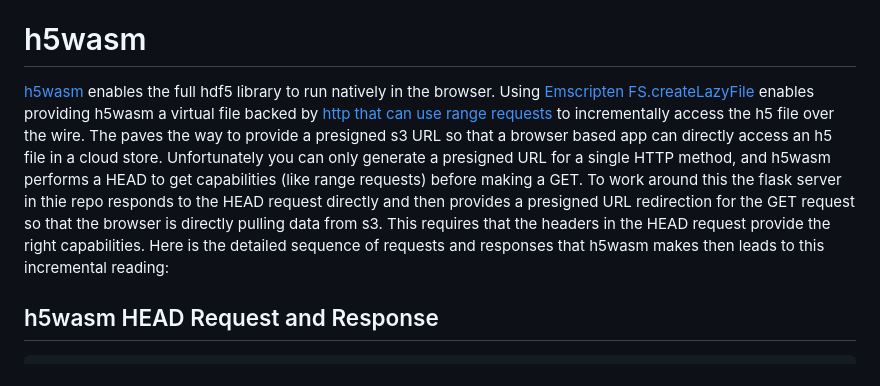
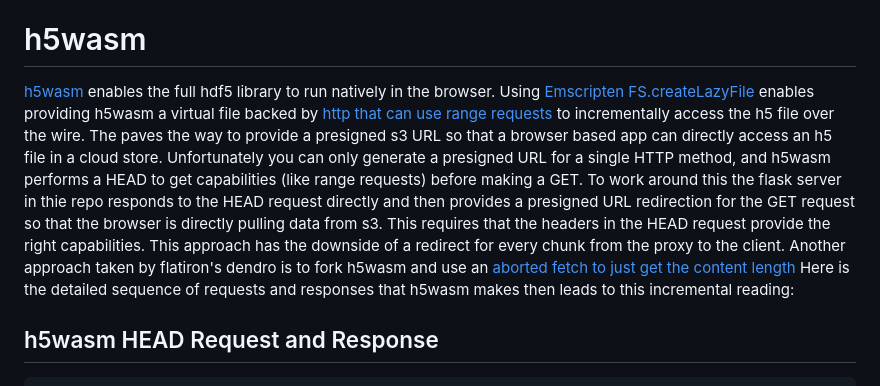
Before and after one commit to braingeneers/search, a Markdown page: README.md, the part around the change. GitHub-like rendering.

Commit message:
Add pointer to dendro approach to avoid HEAD so it works with DANDI

````diff
--- a/README.md
+++ b/README.md
@@ -24,7 +24,7 @@ python crawl.py
 docker-compose.yml is configured to be run from the braingeneers server so that it integrates into the mission control reverse proxy exposing this as search.braingeneers.gi.ucsc.edu
 
 # h5wasm
-[h5wasm](https://github.com/usnistgov/h5wasm) enables the full hdf5 library to run natively in the browser. Using [Emscripten FS.createLazyFile](https://emscripten.org/docs/api_reference/Filesystem-API.html) enables providing h5wasm a virtual file backed by [http that can use range requests](https://github.com/emscripten-core/emscripten/blob/524b94f1040115355cedda92bcff240b7bcd4a2a/src/library_fs.js#L1650) to incrementally access the h5 file over the wire. The paves the way to provide a presigned s3 URL so that a browser based app can directly access an h5 file in a cloud store. Unfortunately you can only generate a presigned URL for a single HTTP method, and h5wasm performs a HEAD to get capabilities (like range requests) before making a GET. To work around this the flask server in thie repo responds to the HEAD request directly and then provides a presigned URL redirection for the GET request so that the browser is directly pulling data from s3. This requires that the headers in the HEAD request provide the right capabilities. Here is the detailed sequence of requests and responses that h5wasm makes then leads to this incremental reading:
+[h5wasm](https://github.com/usnistgov/h5wasm) enables the full hdf5 library to run natively in the browser. Using [Emscripten FS.createLazyFile](https://emscripten.org/docs/api_reference/Filesystem-API.html) enables providing h5wasm a virtual file backed by [http that can use range requests](https://github.com/emscripten-core/emscripten/blob/524b94f1040115355cedda92bcff240b7bcd4a2a/src/library_fs.js#L1650) to incrementally access the h5 file over the wire. The paves the way to provide a presigned s3 URL so that a browser based app can directly access an h5 file in a cloud store. Unfortunately you can only generate a presigned URL for a single HTTP method, and h5wasm performs a HEAD to get capabilities (like range requests) before making a GET. To work around this the flask server in thie repo responds to the HEAD request directly and then provides a presigned URL redirection for the GET request so that the browser is directly pulling data from s3. This requires that the headers in the HEAD request provide the right capabilities. This approach has the downside of a redirect for every chunk from the proxy to the client. Another approach taken by flatiron's dendro is to fork h5wasm and use an [aborted fetch to just get the content length](https://github.com/flatironinstitute/dendro/blob/99d8869f8bc143754370b71e15c8a03e4081075b/src/RemoteH5File/RemoteH5Worker.js#L7) Here is the detailed sequence of requests and responses that h5wasm makes then leads to this incremental reading:
 
 ## h5wasm HEAD Request and Response
 ```
````
